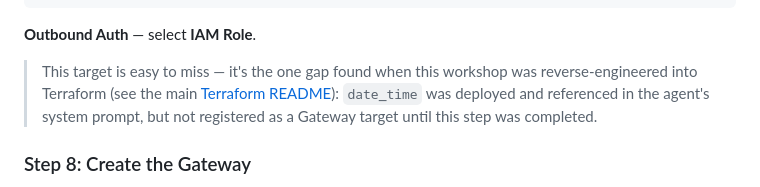
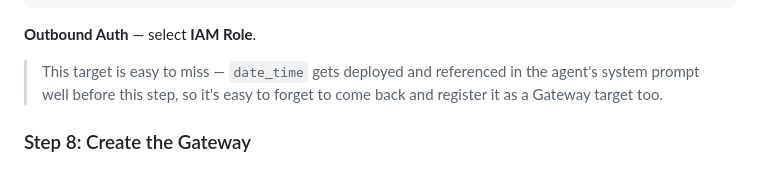
Before and after one commit to SMUAIClub/AWSxSMUAIx.HACK-Building-AI-Agents-with-Amazon-Bedrock-Workshop, a Markdown page: docs/module-3-agentcore-gateway-targets.md, the part around the change. Rendered like a GitHub page.

```diff
--- a/docs/module-3-agentcore-gateway-targets.md
+++ b/docs/module-3-agentcore-gateway-targets.md
@@ -274,11 +274,9 @@ Click **Add another target** and configure:
 
 **Outbound Auth** — select **IAM Role**.
 
-> This target is easy to miss — it's the one gap found when this workshop
-> was reverse-engineered into Terraform (see the main
-> [Terraform README](../README.md#known-gap-closed)): `date_time` was
-> deployed and referenced in the agent's system prompt, but not registered
-> as a Gateway target until this step was completed.
+> This target is easy to miss — `date_time` gets deployed and referenced in
+> the agent's system prompt well before this step, so it's easy to forget to
+> come back and register it as a Gateway target too.
 
 ### Step 8: Create the Gateway
 
```
Also changed, not shown: README.md (+0 -12 lines).
